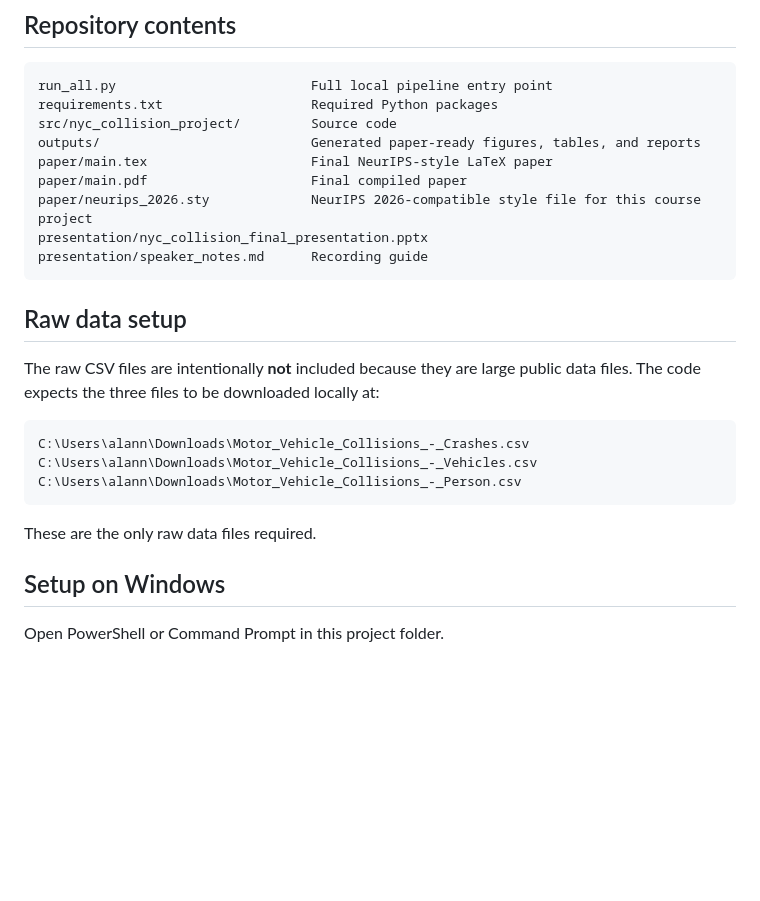
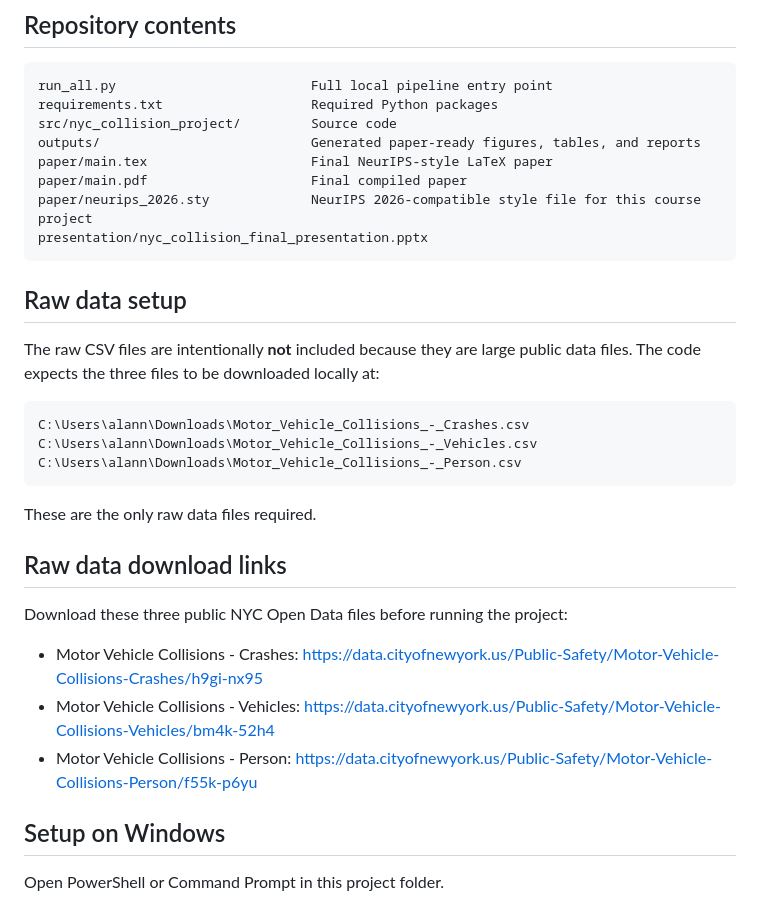
Before and after one commit to AlanNemkovsky/NYC-Collision-Final-Project, a Markdown page: README.md, the part around the change. Rendered like a GitHub page; blank space fills up the shorter version.

Commit message:
Update README with raw data download links
Added download links for required raw data files.

````diff
--- a/README.md
+++ b/README.md
@@ -40,7 +40,6 @@ paper/main.tex                     Final NeurIPS-style LaTeX paper
 paper/main.pdf                     Final compiled paper
 paper/neurips_2026.sty             NeurIPS 2026-compatible style file for this course project
 presentation/nyc_collision_final_presentation.pptx
-presentation/speaker_notes.md      Recording guide
 ```
 
 ## Raw data setup
@@ -54,6 +53,14 @@ C:\Users\alann\Downloads\Motor_Vehicle_Collisions_-_Person.csv
 ```
 
 These are the only raw data files required.
+
+## Raw data download links
+
+Download these three public NYC Open Data files before running the project:
+
+- Motor Vehicle Collisions - Crashes: https://data.cityofnewyork.us/Public-Safety/Motor-Vehicle-Collisions-Crashes/h9gi-nx95
+- Motor Vehicle Collisions - Vehicles: https://data.cityofnewyork.us/Public-Safety/Motor-Vehicle-Collisions-Vehicles/bm4k-52h4
+- Motor Vehicle Collisions - Person: https://data.cityofnewyork.us/Public-Safety/Motor-Vehicle-Collisions-Person/f55k-p6yu
 
 ## Setup on Windows
 
````
